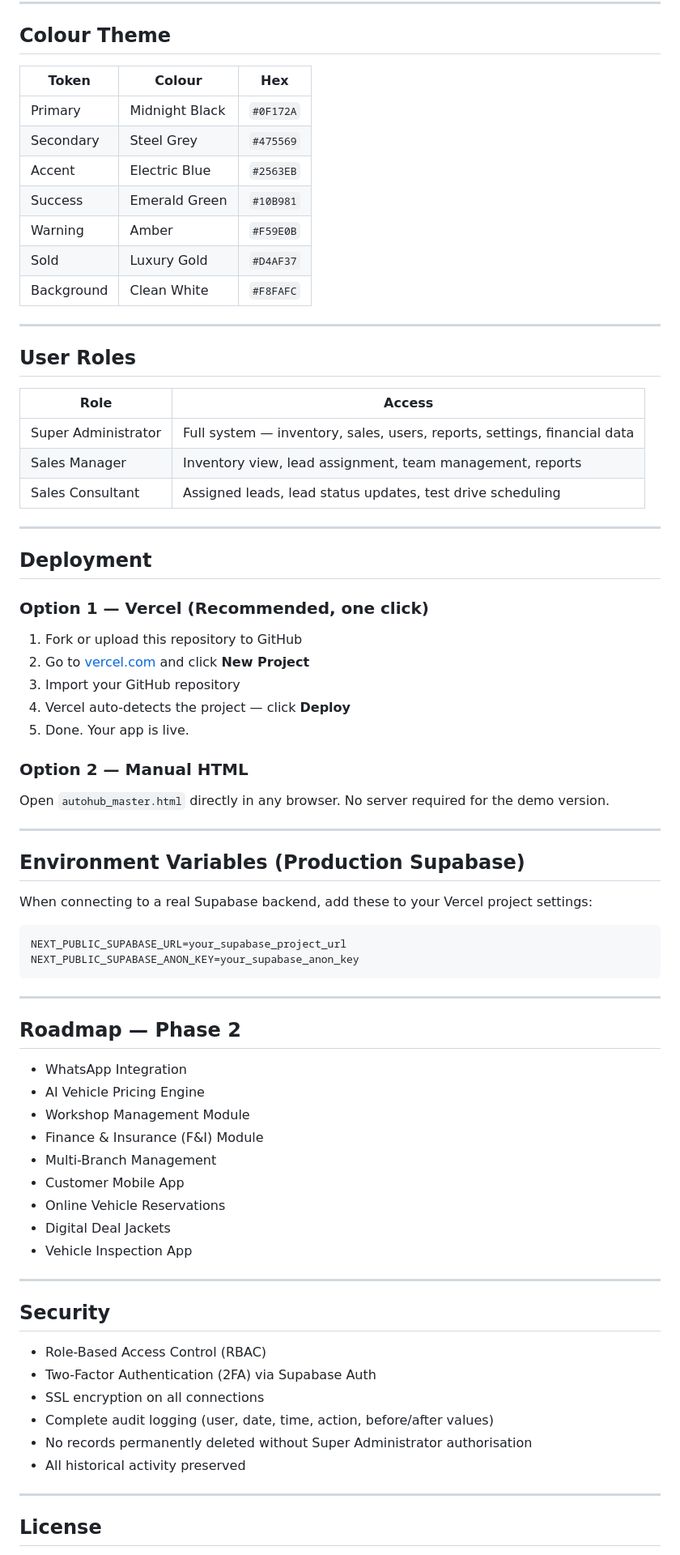
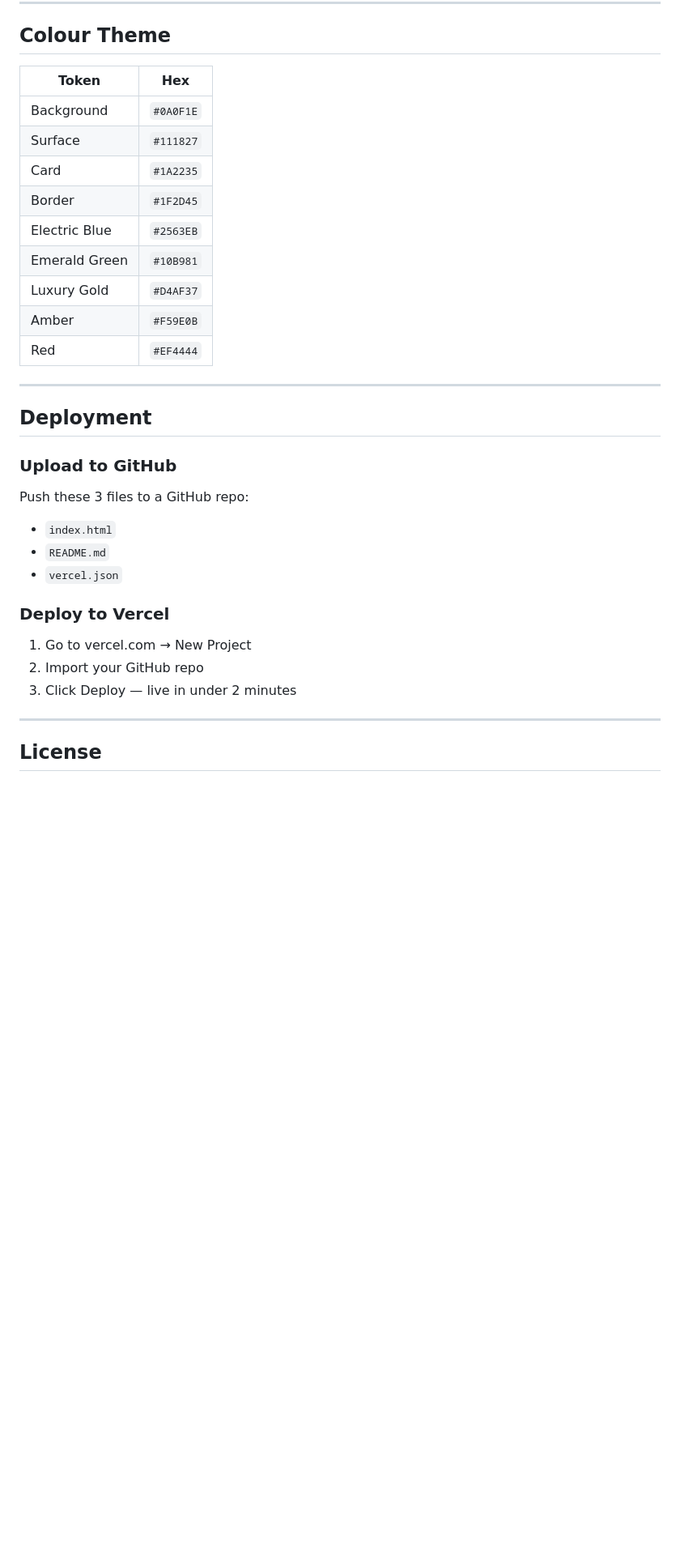
Before and after one commit to smartdesignbc-create/Smart-Design-auto-hub, a Markdown page: README.md, the part around one of its changes. Shown at 81% size. GitHub-like rendering; blank space fills up the shorter version.

````diff
--- a/README.md
+++ b/README.md
@@ -122,77 +103,32 @@ Deploy instantly to Vercel — see deployment instructions below.
 
 ## Colour Theme
 
-| Token | Colour | Hex |
-|---|---|---|
-| Primary | Midnight Black | `#0F172A` |
-| Secondary | Steel Grey | `#475569` |
-| Accent | Electric Blue | `#2563EB` |
-| Success | Emerald Green | `#10B981` |
-| Warning | Amber | `#F59E0B` |
-| Sold | Luxury Gold | `#D4AF37` |
-| Background | Clean White | `#F8FAFC` |
-
----
-
-## User Roles
-
-| Role | Access |
+| Token | Hex |
 |---|---|
-| Super Administrator | Full system — inventory, sales, users, reports, settings, financial data |
-| Sales Manager | Inventory view, lead assignment, team management, reports |
-| Sales Consultant | Assigned leads, lead status updates, test drive scheduling |
+| Background | `#0A0F1E` |
+| Surface | `#111827` |
+| Card | `#1A2235` |
+| Border | `#1F2D45` |
+| Electric Blue | `#2563EB` |
+| Emerald Green | `#10B981` |
+| Luxury Gold | `#D4AF37` |
+| Amber | `#F59E0B` |
+| Red | `#EF4444` |
 
 ---
 
 ## Deployment
 
-### Option 1 — Vercel (Recommended, one click)
+### Upload to GitHub
+Push these 3 files to a GitHub repo:
+- `index.html`
+- `README.md`
+- `vercel.json`
 
-1. Fork or upload this repository to GitHub
-2. Go to [vercel.com](https://vercel.com) and click **New Project**
-3. Import your GitHub repository
-4. Vercel auto-detects the project — click **Deploy**
-5. Done. Your app is live.
-
-### Option 2 — Manual HTML
-
-Open `autohub_master.html` directly in any browser. No server required for the demo version.
-
----
-
-## Environment Variables (Production Supabase)
-
-When connecting to a real Supabase backend, add these to your Vercel project settings:
-
-```
-NEXT_PUBLIC_SUPABASE_URL=your_supabase_project_url
-NEXT_PUBLIC_SUPABASE_ANON_KEY=your_supabase_anon_key
-```
-
----
-
-## Roadmap — Phase 2
-
-- WhatsApp Integration
-- AI Vehicle Pricing Engine
-- Workshop Management Module
-- Finance & Insurance (F&I) Module
-- Multi-Branch Management
-- Customer Mobile App
-- Online Vehicle Reservations
-- Digital Deal Jackets
-- Vehicle Inspection App
-
----
-
-## Security
-
-- Role-Based Access Control (RBAC)
-- Two-Factor Authentication (2FA) via Supabase Auth
-- SSL encryption on all connections
-- Complete audit logging (user, date, time, action, before/after values)
-- No records permanently deleted without Super Administrator authorisation
-- All historical activity preserved
+### Deploy to Vercel
+1. Go to vercel.com → New Project
+2. Import your GitHub repo
+3. Click Deploy — live in under 2 minutes
 
 ---
 
````
Also changed, not shown: other parts of README.md (+63 -87 lines).
